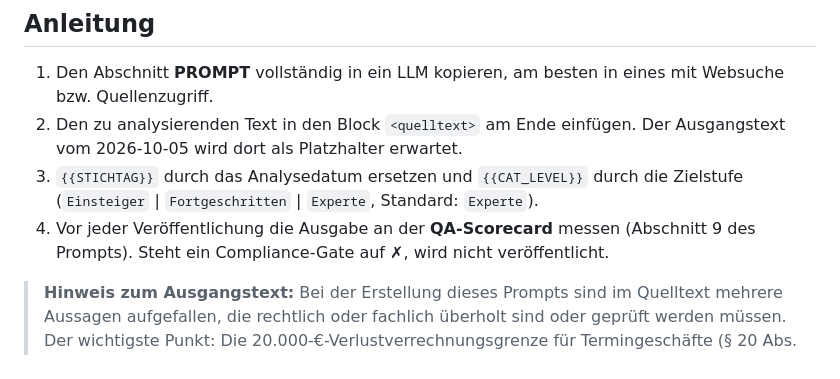
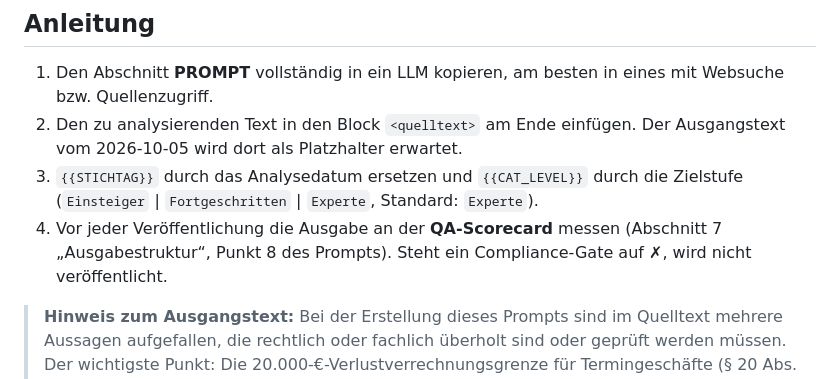
Before and after one commit to MartinHauptmann/fincoach-spacex-ipo-m298, a Markdown page: prompts/m300-atas-options-xray-deep-dive-prompt.md, the part around the change. GitHub-like rendering.

Commit message:
Prompt M300: Verweis auf QA-Scorecard korrigiert (Abschnitt 7, Punkt 8)
Co-Authored-By: Claude Opus 5.5 <noreply@anthropic.com>
Claude-Session: https://claude.ai/code/session_016jXpgYQAequxoGMHfGZM4S

```diff
--- a/prompts/m300-atas-options-xray-deep-dive-prompt.md
+++ b/prompts/m300-atas-options-xray-deep-dive-prompt.md
@@ -14,7 +14,7 @@ und steuerliche Behandlung von Termingeschäften (§ 20 Abs. 6 EStG)
    wird dort als Platzhalter erwartet.
 3. `{{STICHTAG}}` durch das Analysedatum ersetzen und `{{CAT_LEVEL}}` durch die Zielstufe
    (`Einsteiger` | `Fortgeschritten` | `Experte`, Standard: `Experte`).
-4. Vor jeder Veröffentlichung die Ausgabe an der **QA-Scorecard** messen (Abschnitt 9 des Prompts).
+4. Vor jeder Veröffentlichung die Ausgabe an der **QA-Scorecard** messen (Abschnitt 7 „Ausgabestruktur“, Punkt 8 des Prompts).
    Steht ein Compliance-Gate auf ✗, wird nicht veröffentlicht.
 
 > **Hinweis zum Ausgangstext:** Bei der Erstellung dieses Prompts sind im Quelltext mehrere Aussagen
```
